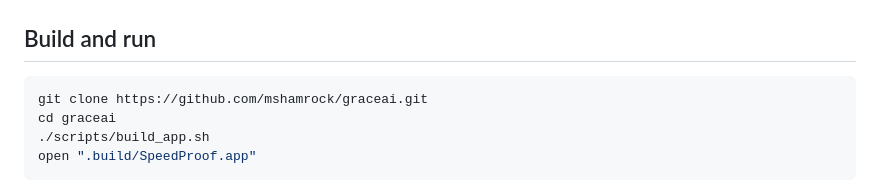
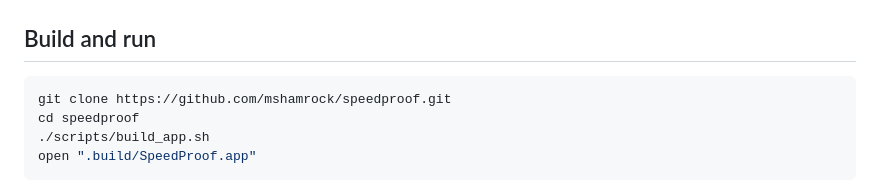
Before and after one commit to mshamrock/speedproof, a Markdown page: README.md, the part around the change. Rendered like a GitHub page.

Commit message:
Point public documentation to SpeedProof repository

````diff
--- a/README.md
+++ b/README.md
@@ -38,8 +38,8 @@ xcode-select --install
 ## Build and run
 
 ```bash
-git clone https://github.com/mshamrock/graceai.git
-cd graceai
+git clone https://github.com/mshamrock/speedproof.git
+cd speedproof
 ./scripts/build_app.sh
 open ".build/SpeedProof.app"
 ```
````
